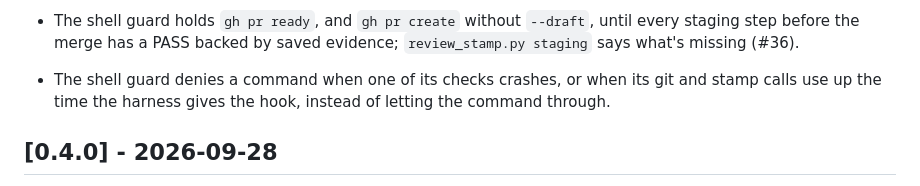
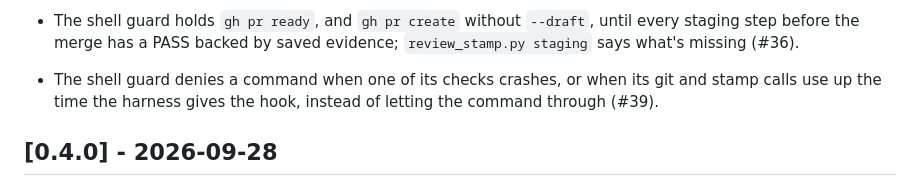
Before and after one commit to alopezari/agents-kit, a Markdown page: CHANGELOG.md, the part around the change. GitHub-like rendering.

Commit message:
Add the PR number to the CHANGELOG
Co-Authored-By: Claude <noreply@anthropic.com>

```diff
--- a/CHANGELOG.md
+++ b/CHANGELOG.md
@@ -21,7 +21,7 @@ Each pull request adds a line under Unreleased; CI checks it, unless the pull re
 - Validation keeps its evidence: `bin/evidence <id> <command>` runs a check and saves its command, exit code and output next to the reports, screenshots go in the same directory, and the validate stamp refuses a report whose PASS or FAIL rows name no saved file. The README shows how to test a hook change through a real Codex run (#34).
 - A staging guide splits at the merge, and the pull request waits only for the steps before it; the steps after it go to ship. Every step saves its output or screenshot with `bin/evidence` (`EVIDENCE_DIR` works from any directory), and the agent records the results from those files as a table with links (#35).
 - The shell guard holds `gh pr ready`, and `gh pr create` without `--draft`, until every staging step before the merge has a PASS backed by saved evidence; `review_stamp.py staging` says what's missing (#36).
-- The shell guard denies a command when one of its checks crashes, or when its git and stamp calls use up the time the harness gives the hook, instead of letting the command through.
+- The shell guard denies a command when one of its checks crashes, or when its git and stamp calls use up the time the harness gives the hook, instead of letting the command through (#39).
 
 ## [0.4.0] - 2026-09-28
 
```
